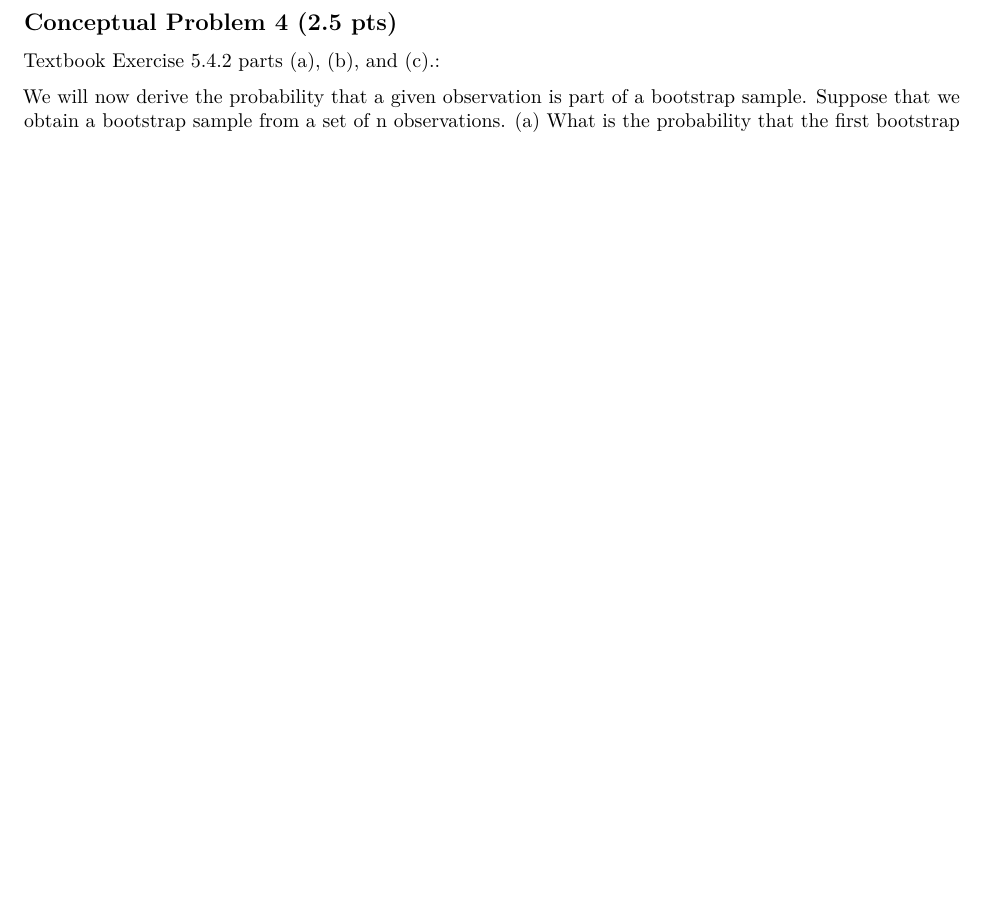
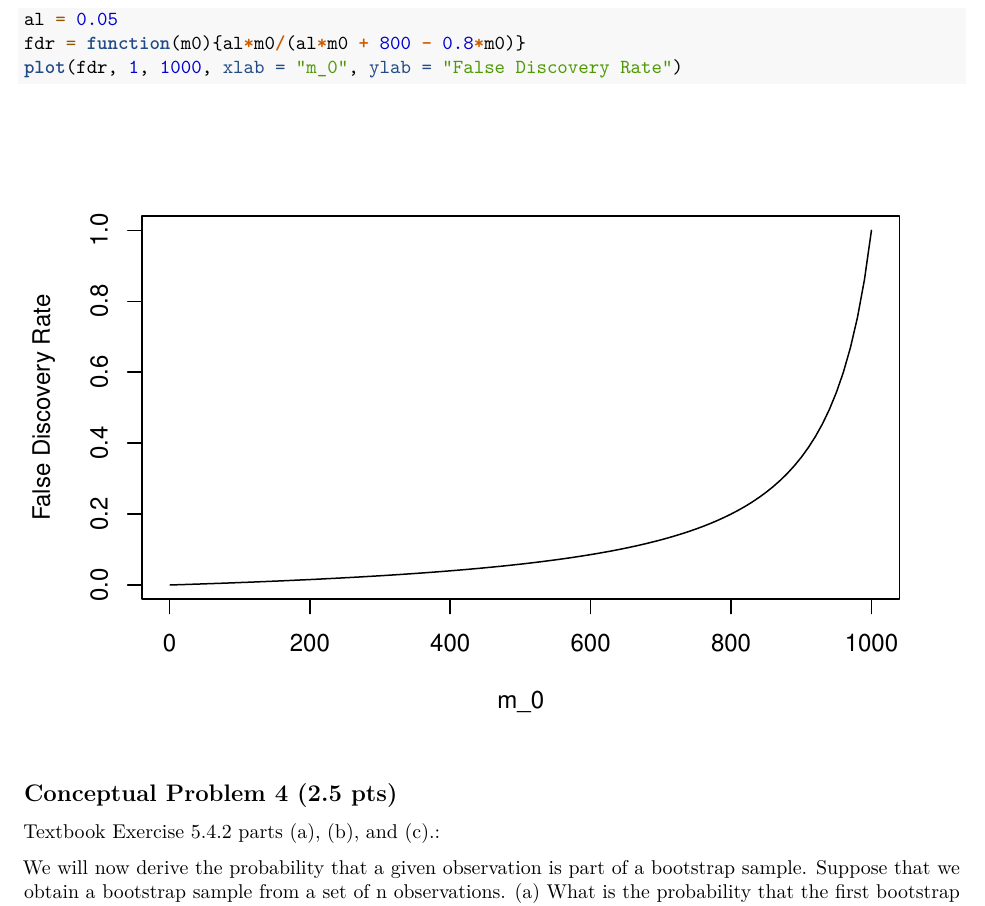
Before and after one commit to lvll2/MATH-437, an R Markdown document (Homework2.Rmd): part of page 4 of 6, cut at the place of the change, the shorter picture padded with empty space. Rendered offline with R 4.5, knitr and Pandoc, then LaTeX, with nearby package versions.

Commit message:
conceptual prob 3

````diff
--- a/Homework2.Rmd
+++ b/Homework2.Rmd
@@ -140,6 +140,13 @@ $$
 Suppose that we test $m = 1000$ independent null hypotheses, of which an unknown number $m_0$ are true, at significance level $\alpha = 0.05$. Suppose that each test also has a power of 0.80. Find and plot the false discovery rate as a function of $m_0$.
 Answer:
 
+```{r}
+al = 0.05
+fdr = function(m0){al*m0/(al*m0 + 800 - 0.8*m0)}
+plot(fdr, 1, 1000, xlab = "m_0", ylab = "False Discovery Rate")
+```
+
+
 ## Conceptual Problem 4 (2.5 pts)
 
 Textbook Exercise 5.4.2 parts (a), (b), and (c).:
````
